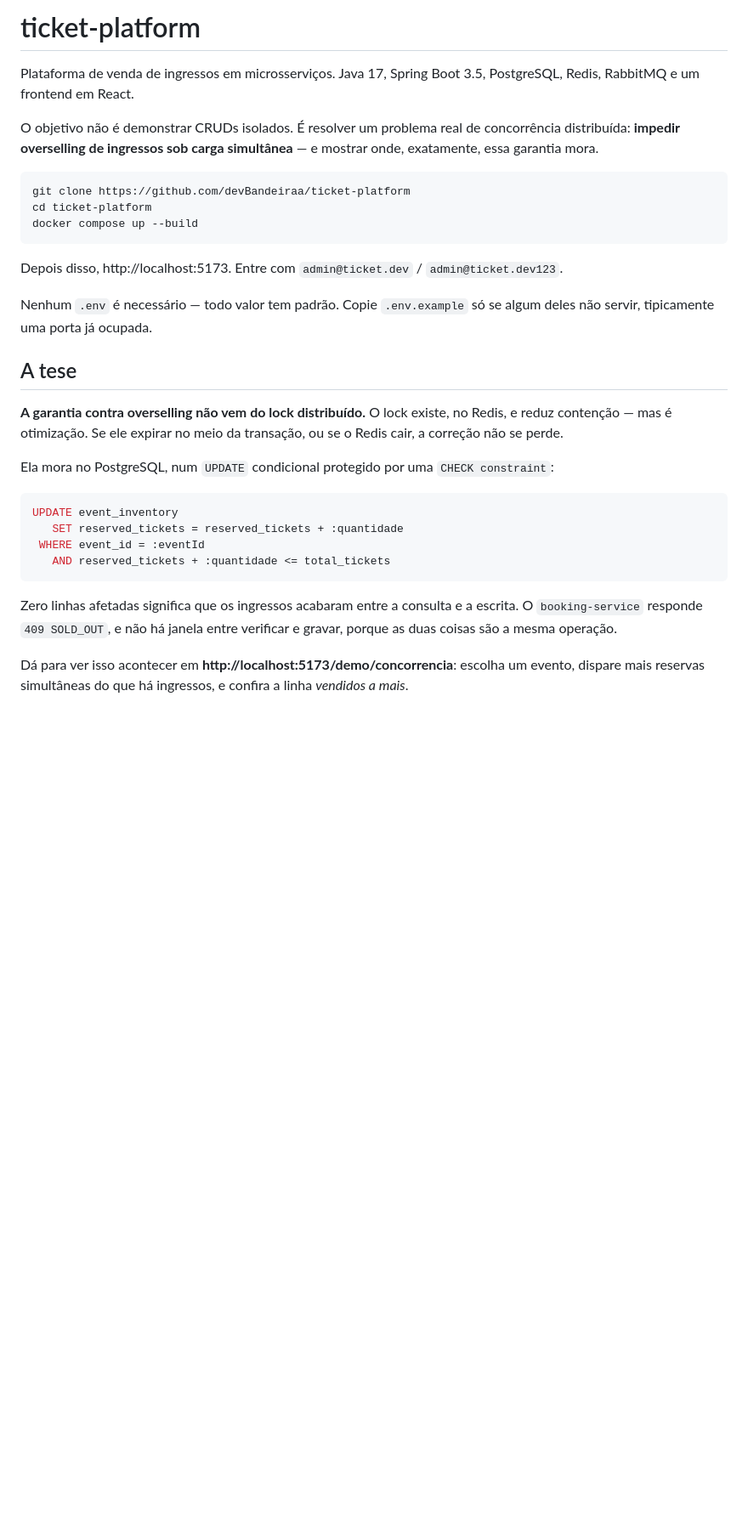
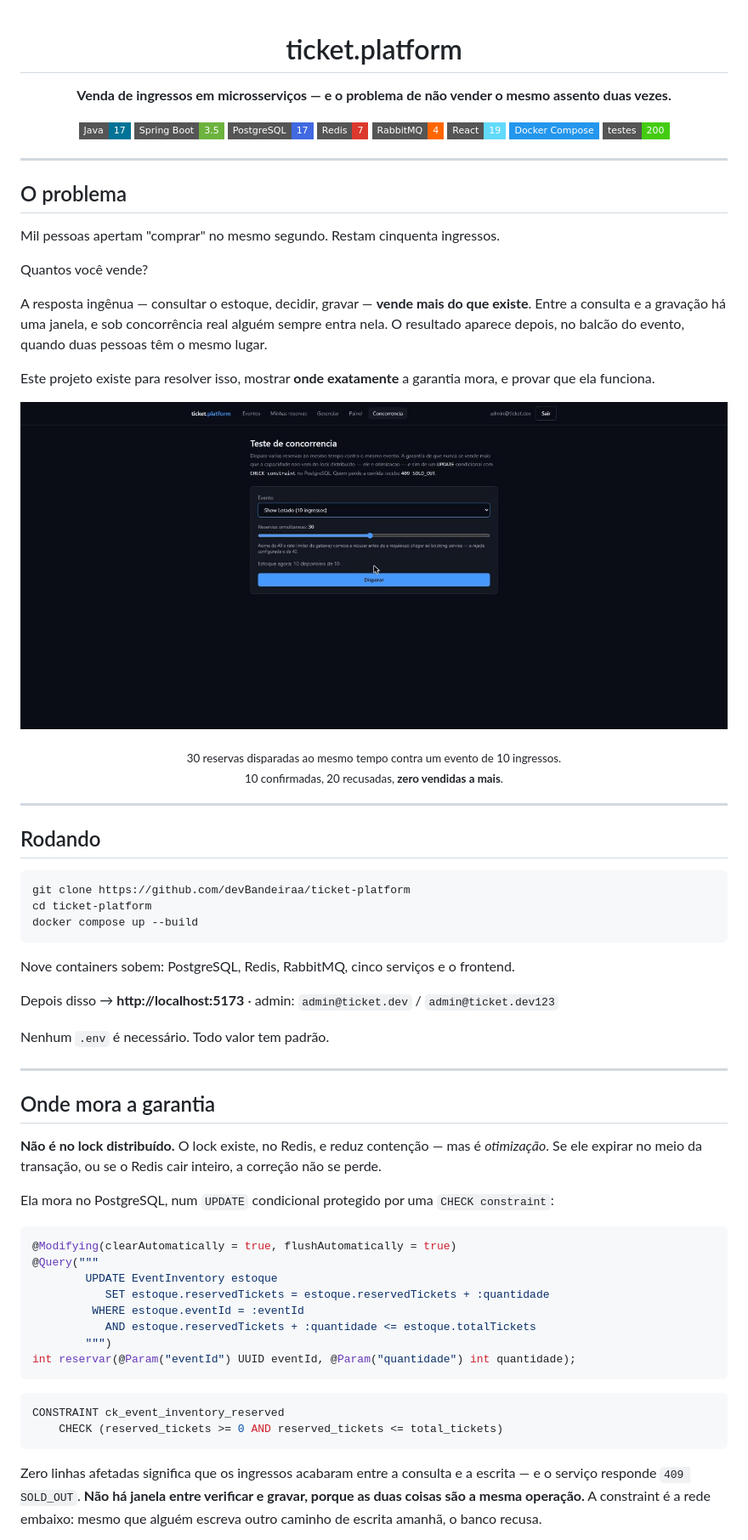
Before and after one commit to devBandeiraa/ticket-platform, a Markdown page: README.md, the part around one of its changes. Shown at 85% size. Rendered like a GitHub page; pictures changed too: docs/imagens/demo-concorrencia.gif (added); badges without logos; blank space fills up the shorter version.

````diff
--- a/README.md
+++ b/README.md
@@ -1,11 +1,47 @@
-# ticket-platform
+<div align="center">
 
-Plataforma de venda de ingressos em microsserviços. Java 17, Spring Boot 3.5, PostgreSQL, Redis,
-RabbitMQ e um frontend em React.
+# ticket.platform
 
-O objetivo não é demonstrar CRUDs isolados. É resolver um problema real de concorrência
-distribuída: **impedir overselling de ingressos sob carga simultânea** — e mostrar onde,
-exatamente, essa garantia mora.
+**Venda de ingressos em microsserviços — e o problema de não vender o mesmo assento duas vezes.**
+
+[![Java](https://img.shields.io/badge/Java-17-007396?style=flat-square&logo=openjdk&logoColor=white)](#)
+[![Spring Boot](https://img.shields.io/badge/Spring_Boot-3.5-6DB33F?style=flat-square&logo=springboot&logoColor=white)](#)
+[![PostgreSQL](https://img.shields.io/badge/PostgreSQL-17-4169E1?style=flat-square&logo=postgresql&logoColor=white)](#)
+[![Redis](https://img.shields.io/badge/Redis-7-DC382D?style=flat-square&logo=redis&logoColor=white)](#)
+[![RabbitMQ](https://img.shields.io/badge/RabbitMQ-4-FF6600?style=flat-square&logo=rabbitmq&logoColor=white)](#)
+[![React](https://img.shields.io/badge/React-19-61DAFB?style=flat-square&logo=react&logoColor=black)](#)
+[![Docker](https://img.shields.io/badge/Docker_Compose-2496ED?style=flat-square&logo=docker&logoColor=white)](#)
+[![Testes](https://img.shields.io/badge/testes-200-success?style=flat-square)](#testes)
+
+</div>
+
+---
+
+## O problema
+
+Mil pessoas apertam "comprar" no mesmo segundo. Restam cinquenta ingressos.
+
+Quantos você vende?
+
+A resposta ingênua — consultar o estoque, decidir, gravar — **vende mais do que existe**. Entre a
+consulta e a gravação há uma janela, e sob concorrência real alguém sempre entra nela. O resultado
+aparece depois, no balcão do evento, quando duas pessoas têm o mesmo lugar.
+
+Este projeto existe para resolver isso, mostrar **onde exatamente** a garantia mora, e provar que
+ela funciona.
+
+<div align="center">
+
+![Teste de concorrência: 30 reservas simultâneas contra 10 ingressos](docs/imagens/demo-concorrencia.gif)
+
+<sub>30 reservas disparadas ao mesmo tempo contra um evento de 10 ingressos.<br/>
+10 confirmadas, 20 recusadas, <b>zero vendidas a mais</b>.</sub>
+
+</div>
+
+---
+
+## Rodando
 
 ```bash
 git clone https://github.com/devBandeiraa/ticket-platform
@@ -13,30 +49,39 @@ cd ticket-platform
 docker compose up --build
 ```
 
-Depois disso, http://localhost:5173. Entre com `admin@ticket.dev` / `admin@ticket.dev123`.
+Nove containers sobem: PostgreSQL, Redis, RabbitMQ, cinco serviços e o frontend.
 
-Nenhum `.env` é necessário — todo valor tem padrão. Copie `.env.example` só se algum deles não
-servir, tipicamente uma porta já ocupada.
+Depois disso → **http://localhost:5173** · admin: `admin@ticket.dev` / `admin@ticket.dev123`
 
-## A tese
+Nenhum `.env` é necessário. Todo valor tem padrão.
 
-**A garantia contra overselling não vem do lock distribuído.** O lock existe, no Redis, e reduz
-contenção — mas é otimização. Se ele expirar no meio da transação, ou se o Redis cair, a correção
-não se perde.
+---
+
+## Onde mora a garantia
+
+**Não é no lock distribuído.** O lock existe, no Redis, e reduz contenção — mas é *otimização*.
+Se ele expirar no meio da transação, ou se o Redis cair inteiro, a correção não se perde.
 
 Ela mora no PostgreSQL, num `UPDATE` condicional protegido por uma `CHECK constraint`:
 
-```sql
-UPDATE event_inventory
-   SET reserved_tickets = reserved_tickets + :quantidade
- WHERE event_id = :eventId
-   AND reserved_tickets + :quantidade <= total_tickets
+```java
+@Modifying(clearAutomatically = true, flushAutomatically = true)
+@Query("""
+        UPDATE EventInventory estoque
+           SET estoque.reservedTickets = estoque.reservedTickets + :quantidade
+         WHERE estoque.eventId = :eventId
+           AND estoque.reservedTickets + :quantidade <= estoque.totalTickets
+        """)
+int reservar(@Param("eventId") UUID eventId, @Param("quantidade") int quantidade);
 ```
 
-Zero linhas afetadas significa que os ingressos acabaram entre a consulta e a escrita. O
-`booking-service` responde `409 SOLD_OUT`, e não há janela entre verificar e gravar, porque as
-duas coisas são a mesma operação.
+```sql
+CONSTRAINT ck_event_inventory_reserved
+    CHECK (reserved_tickets >= 0 AND reserved_tickets <= total_tickets)
+```
 
-Dá para ver isso acontecer em **http://localhost:5173/demo/concorrencia**: escolha um evento,
-dispare mais reservas simultâneas do que há ingressos, e confira a linha *vendidos a mais*.
+Zero linhas afetadas significa que os ingressos acabaram entre a consulta e a escrita — e o
+serviço responde `409 SOLD_OUT`. **Não há janela entre verificar e gravar, porque as duas coisas
+são a mesma operação.** A constraint é a rede embaixo: mesmo que alguém escreva outro caminho de
+escrita amanhã, o banco recusa.
 
````
Also changed, not shown: other parts of README.md (+185 -67 lines), docs/imagens/catalogo.png (added), docs/imagens/painel-reservas.png (added), docs/imagens/resultado-concorrencia.png (added).
